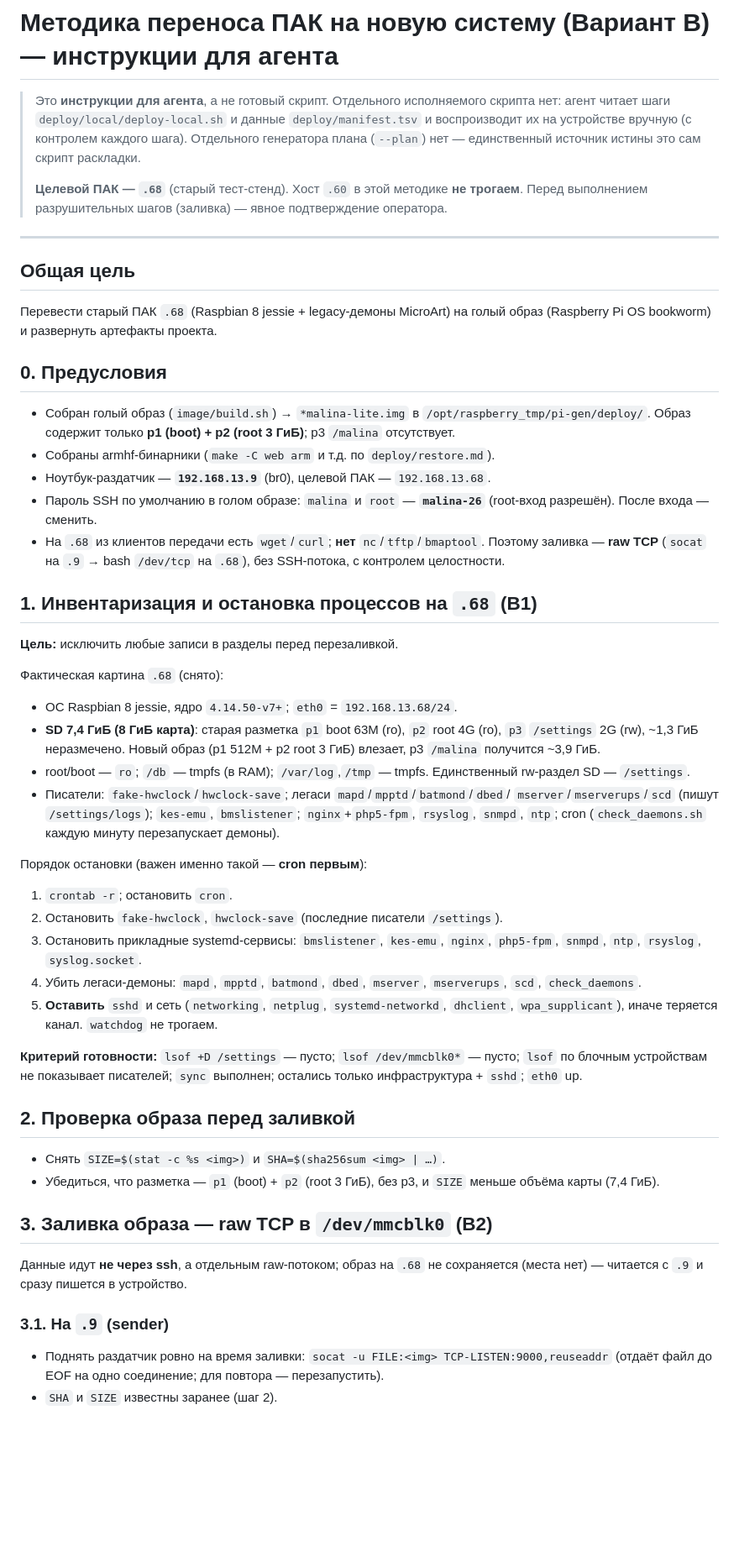
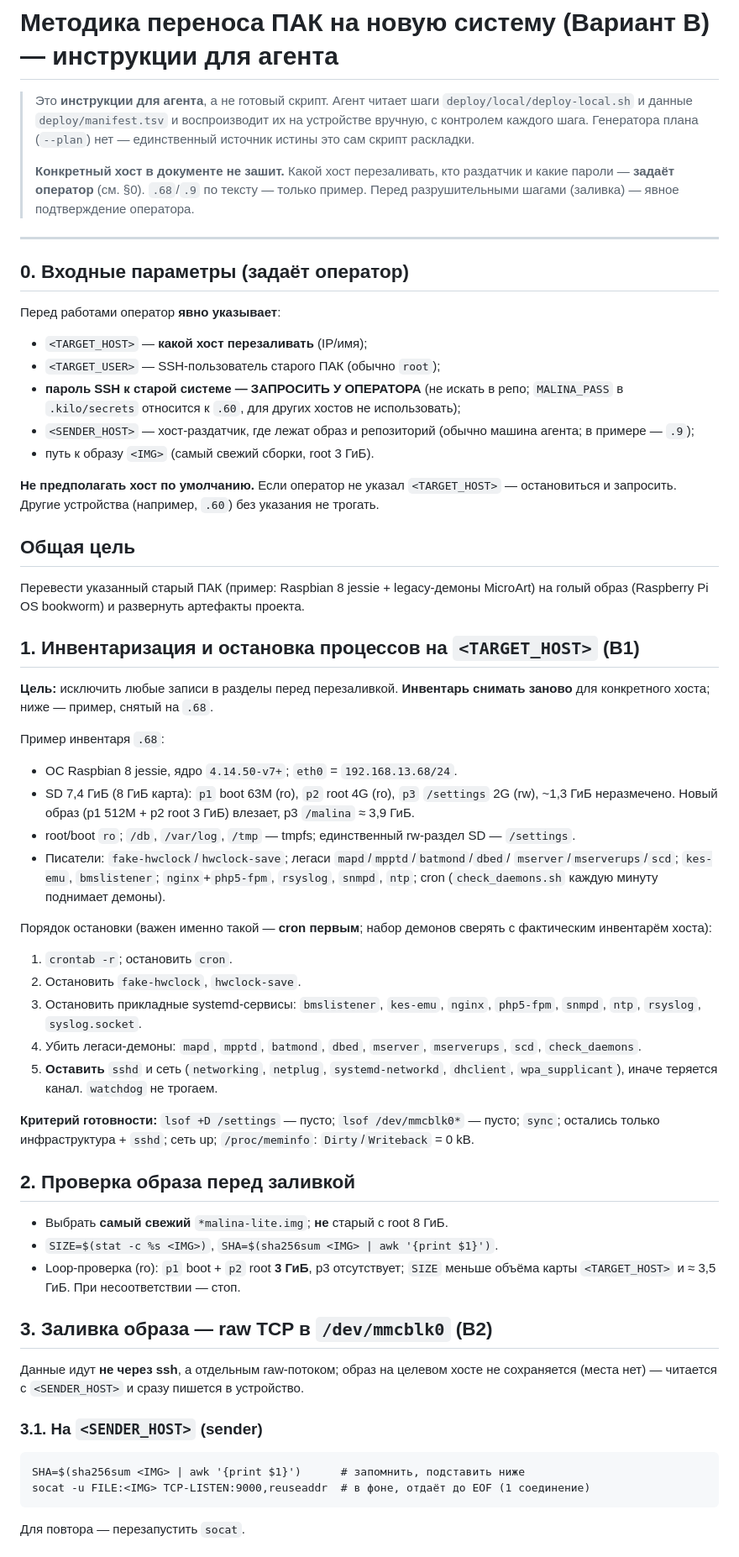
Before and after one commit to galiy/malina-26, a Markdown page: deploy/redeploy-plan.md, the part around one of its changes. Shown at 84% size. Drawn GitHub-style; blank space fills up the shorter version.

````diff
--- a/deploy/redeploy-plan.md
+++ b/deploy/redeploy-plan.md
@@ -1,54 +1,56 @@
 # Методика переноса ПАК на новую систему (Вариант B) — инструкции для агента
 
-> Это **инструкции для агента**, а не готовый скрипт. Отдельного исполняемого
-> скрипта нет: агент читает шаги `deploy/local/deploy-local.sh` и данные
-> `deploy/manifest.tsv` и воспроизводит их на устройстве вручную
-> (с контролем каждого шага). Отдельного генератора плана (`--plan`) нет —
-> единственный источник истины это сам скрипт раскладки.
+> Это **инструкции для агента**, а не готовый скрипт. Агент читает шаги
+> `deploy/local/deploy-local.sh` и данные `deploy/manifest.tsv` и воспроизводит
+> их на устройстве вручную, с контролем каждого шага. Генератора плана
+> (`--plan`) нет — единственный источник истины это сам скрипт раскладки.
 >
-> **Целевой ПАК — `.68`** (старый тест-стенд). Хост `.60` в этой методике
-> **не трогаем**. Перед выполнением разрушительных шагов (заливка) — явное
-> подтверждение оператора.
+> **Конкретный хост в документе не зашит.** Какой хост перезаливать, кто
+> раздатчик и какие пароли — **задаёт оператор** (см. §0). `.68`/`.9` по тексту —
+> только пример.
+> Перед разрушительными шагами (заливка) — явное подтверждение оператора.
 
 ---
 
+## 0. Входные параметры (задаёт оператор)
+
+Перед работами оператор **явно указывает**:
+- `<TARGET_HOST>` — **какой хост перезаливать** (IP/имя);
+- `<TARGET_USER>` — SSH-пользователь старого ПАК (обычно `root`);
+- **пароль SSH к старой системе — ЗАПРОСИТЬ У ОПЕРАТОРА** (не искать в репо;
+  `MALINA_PASS` в `.kilo/secrets` относится к `.60`, для других хостов не использовать);
+- `<SENDER_HOST>` — хост-раздатчик, где лежат образ и репозиторий (обычно машина
+  агента; в примере — `.9`);
+- путь к образу `<IMG>` (самый свежий сборки, root 3 ГиБ).
+
+**Не предполагать хост по умолчанию.** Если оператор не указал `<TARGET_HOST>` —
+остановиться и запросить. Другие устройства (например, `.60`) без указания не трогать.
+
 ## Общая цель
 
-Перевести старый ПАК `.68` (Raspbian 8 jessie + legacy-демоны MicroArt) на голый
-образ (Raspberry Pi OS bookworm) и развернуть артефакты проекта.
+Перевести указанный старый ПАК (пример: Raspbian 8 jessie + legacy-демоны
+MicroArt) на голый образ (Raspberry Pi OS bookworm) и развернуть артефакты проекта.
 
-## 0. Предусловия
-
-- Собран голый образ (`image/build.sh`) → `*malina-lite.img` в
-  `/opt/raspberry_tmp/pi-gen/deploy/`. Образ содержит только **p1 (boot) + p2
-  (root 3 ГиБ)**; p3 `/malina` отсутствует.
-- Собраны armhf-бинарники (`make -C web arm` и т.д. по `deploy/restore.md`).
-- Ноутбук-раздатчик — **`192.168.13.9`** (br0), целевой ПАК — `192.168.13.68`.
-- Пароль SSH по умолчанию в голом образе: `malina` и `root` — **`malina-26`**
-  (root-вход разрешён). После входа — сменить.
-- На `.68` из клиентов передачи есть `wget`/`curl`; **нет** `nc`/`tftp`/`bmaptool`.
-  Поэтому заливка — **raw TCP** (`socat` на `.9` → bash `/dev/tcp` на `.68`),
-  без SSH-потока, с контролем целостности.
-
-## 1. Инвентаризация и остановка процессов на `.68` (B1)
+## 1. Инвентаризация и остановка процессов на `<TARGET_HOST>` (B1)
 
 **Цель:** исключить любые записи в разделы перед перезаливкой.
+**Инвентарь снимать заново** для конкретного хоста; ниже — пример, снятый на `.68`.
 
-Фактическая картина `.68` (снято):
+Пример инвентаря `.68`:
 - ОС Raspbian 8 jessie, ядро `4.14.50-v7+`; `eth0` = `192.168.13.68/24`.
-- **SD 7,4 ГиБ (8 ГиБ карта)**: старая разметка `p1` boot 63M (ro), `p2` root 4G
-  (ro), `p3` `/settings` 2G (rw), ~1,3 ГиБ неразмечено. Новый образ (p1 512M +
-  p2 root 3 ГиБ) влезает, p3 `/malina` получится ~3,9 ГиБ.
-- root/boot — `ro`; `/db` — tmpfs (в RAM); `/var/log`,`/tmp` — tmpfs.
-  Единственный rw-раздел SD — `/settings`.
+- SD 7,4 ГиБ (8 ГиБ карта): `p1` boot 63M (ro), `p2` root 4G (ro), `p3`
+  `/settings` 2G (rw), ~1,3 ГиБ неразмечено. Новый образ (p1 512M + p2 root
+  3 ГиБ) влезает, p3 `/malina` ≈ 3,9 ГиБ.
+- root/boot `ro`; `/db`, `/var/log`, `/tmp` — tmpfs; единственный rw-раздел SD —
+  `/settings`.
 - Писатели: `fake-hwclock`/`hwclock-save`; легаси `mapd`/`mpptd`/`batmond`/`dbed`/
-  `mserver`/`mserverups`/`scd` (пишут `/settings/logs`); `kes-emu`, `bmslistener`;
-  `nginx`+`php5-fpm`, `rsyslog`, `snmpd`, `ntp`; cron (`check_daemons.sh` каждую
-  минуту перезапускает демоны).
+  `mserver`/`mserverups`/`scd`; `kes-emu`, `bmslistener`; `nginx`+`php5-fpm`,
+  `rsyslog`, `snmpd`, `ntp`; cron (`check_daemons.sh` каждую минуту поднимает демоны).
 
-Порядок остановки (важен именно такой — **cron первым**):
+Порядок остановки (важен именно такой — **cron первым**; набор демонов сверять
+с фактическим инвентарём хоста):
 1. `crontab -r`; остановить `cron`.
-2. Остановить `fake-hwclock`, `hwclock-save` (последние писатели `/settings`).
+2. Остановить `fake-hwclock`, `hwclock-save`.
 3. Остановить прикладные systemd-сервисы: `bmslistener`, `kes-emu`, `nginx`,
    `php5-fpm`, `snmpd`, `ntp`, `rsyslog`, `syslog.socket`.
 4. Убить легаси-демоны: `mapd`, `mpptd`, `batmond`, `dbed`, `mserver`,
@@ -57,23 +59,25 @@
    `dhclient`, `wpa_supplicant`), иначе теряется канал. `watchdog` не трогаем.
 
 **Критерий готовности:** `lsof +D /settings` — пусто; `lsof /dev/mmcblk0*` —
-пусто; `lsof` по блочным устройствам не показывает писателей; `sync` выполнен;
-остались только инфраструктура + `sshd`; `eth0` up.
+пусто; `sync`; остались только инфраструктура + `sshd`; сеть up;
+`/proc/meminfo`: `Dirty`/`Writeback` = 0 kB.
 
 ## 2. Проверка образа перед заливкой
 
-- Снять `SIZE=$(stat -c %s <img>)` и `SHA=$(sha256sum <img> | …)`.
-- Убедиться, что разметка — `p1` (boot) + `p2` (root 3 ГиБ), без p3, и `SIZE`
-  меньше объёма карты (7,4 ГиБ).
+- Выбрать **самый свежий** `*malina-lite.img`; **не** старый с root 8 ГиБ.
+- `SIZE=$(stat -c %s <IMG>)`, `SHA=$(sha256sum <IMG> | awk '{print $1}')`.
+- Loop-проверка (ro): `p1` boot + `p2` root **3 ГиБ**, p3 отсутствует; `SIZE`
+  меньше объёма карты `<TARGET_HOST>` и ≈ 3,5 ГиБ. При несоответствии — стоп.
 
 ## 3. Заливка образа — raw TCP в `/dev/mmcblk0` (B2)
 
-Данные идут **не через ssh**, а отдельным raw-потоком; образ на `.68` не
-сохраняется (места нет) — читается с `.9` и сразу пишется в устройство.
+Данные идут **не через ssh**, а отдельным raw-потоком; образ на целевом хосте не
+сохраняется (места нет) — читается с `<SENDER_HOST>` и сразу пишется в устройство.
 
-### 3.1. На `.9` (sender)
-- Поднять раздатчик ровно на время заливки:
-  `socat -u FILE:<img> TCP-LISTEN:9000,reuseaddr`
-  (отдаёт файл до EOF на одно соединение; для повтора — перезапустить).
-- `SHA` и `SIZE` известны заранее (шаг 2).
+### 3.1. На `<SENDER_HOST>` (sender)
+```
+SHA=$(sha256sum <IMG> | awk '{print $1}')      # запомнить, подставить ниже
+socat -u FILE:<IMG> TCP-LISTEN:9000,reuseaddr  # в фоне, отдаёт до EOF (1 соединение)
+```
+Для повтора — перезапустить `socat`.
 
````
Also changed, not shown: other parts of deploy/redeploy-plan.md (+120 -102 lines), deploy/task-text_vB.md (added, +29 -0 lines).
